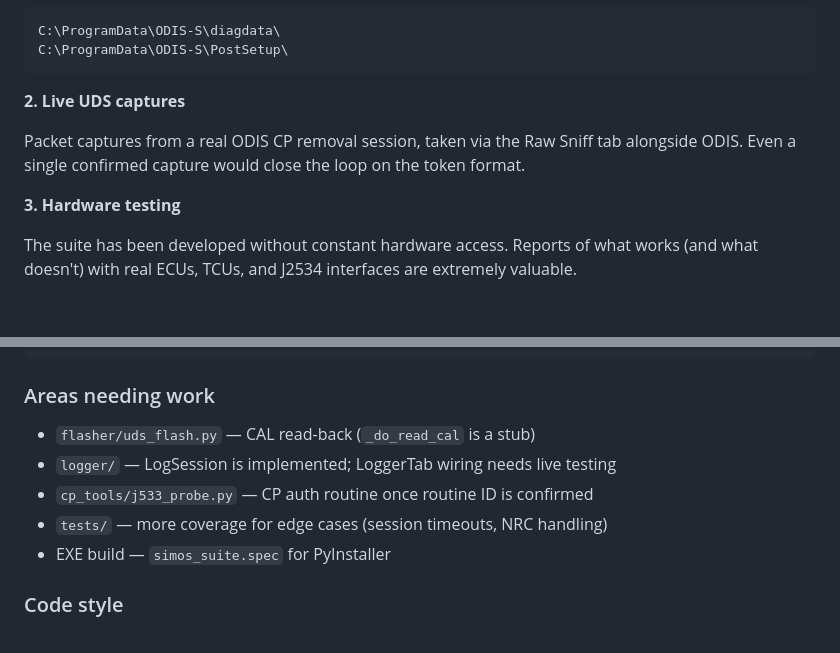
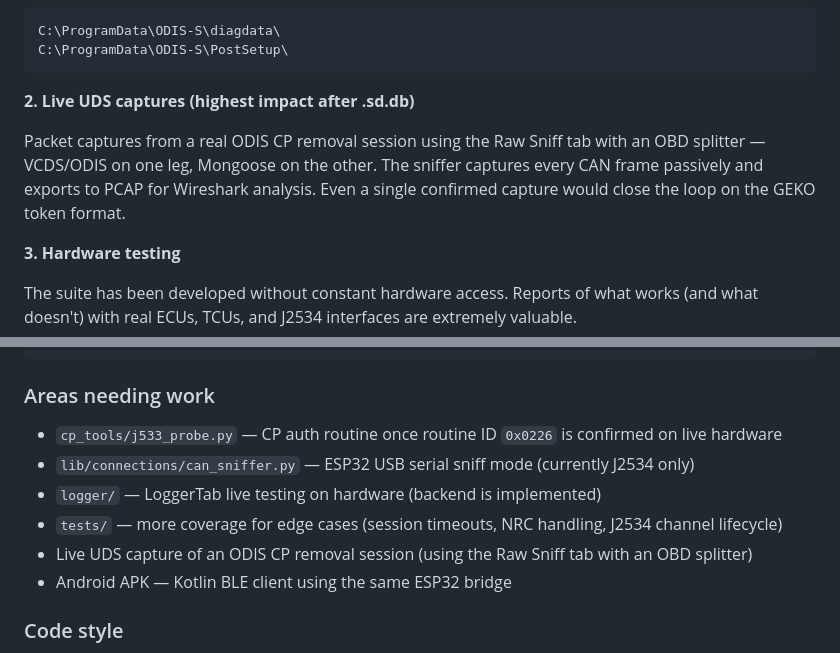
Before and after one commit to tgisdaehyun/simos-suite, a Markdown page: CONTRIBUTING.md, 2 parts joined by grey strips. Rendered like a GitHub page; blank space fills up the shorter version.

Commit message:
docs: update CONTRIBUTING — current areas needing work, sniffer captures

````diff
--- a/CONTRIBUTING.md
+++ b/CONTRIBUTING.md
@@ -29,11 +29,12 @@ C:\ProgramData\ODIS-S\diagdata\
 C:\ProgramData\ODIS-S\PostSetup\
 ```
 
-**2. Live UDS captures**
+**2. Live UDS captures (highest impact after .sd.db)**
 
-Packet captures from a real ODIS CP removal session, taken via the Raw Sniff
-tab alongside ODIS. Even a single confirmed capture would close the loop on
-the token format.
+Packet captures from a real ODIS CP removal session using the Raw Sniff tab
+with an OBD splitter — VCDS/ODIS on one leg, Mongoose on the other. The sniffer
+captures every CAN frame passively and exports to PCAP for Wireshark analysis.
+Even a single confirmed capture would close the loop on the GEKO token format.
 
 **3. Hardware testing**
 
@@ -80,11 +81,12 @@ python -m tests.sim_runner
 
 ### Areas needing work
 
-- `flasher/uds_flash.py` — CAL read-back (`_do_read_cal` is a stub)
-- `logger/` — LogSession is implemented; LoggerTab wiring needs live testing
-- `cp_tools/j533_probe.py` — CP auth routine once routine ID is confirmed
-- `tests/` — more coverage for edge cases (session timeouts, NRC handling)
-- EXE build — `simos_suite.spec` for PyInstaller
+- `cp_tools/j533_probe.py` — CP auth routine once routine ID `0x0226` is confirmed on live hardware
+- `lib/connections/can_sniffer.py` — ESP32 USB serial sniff mode (currently J2534 only)
+- `logger/` — LoggerTab live testing on hardware (backend is implemented)
+- `tests/` — more coverage for edge cases (session timeouts, NRC handling, J2534 channel lifecycle)
+- Live UDS capture of an ODIS CP removal session (using the Raw Sniff tab with an OBD splitter)
+- Android APK — Kotlin BLE client using the same ESP32 bridge
 
 ### Code style
 
````
